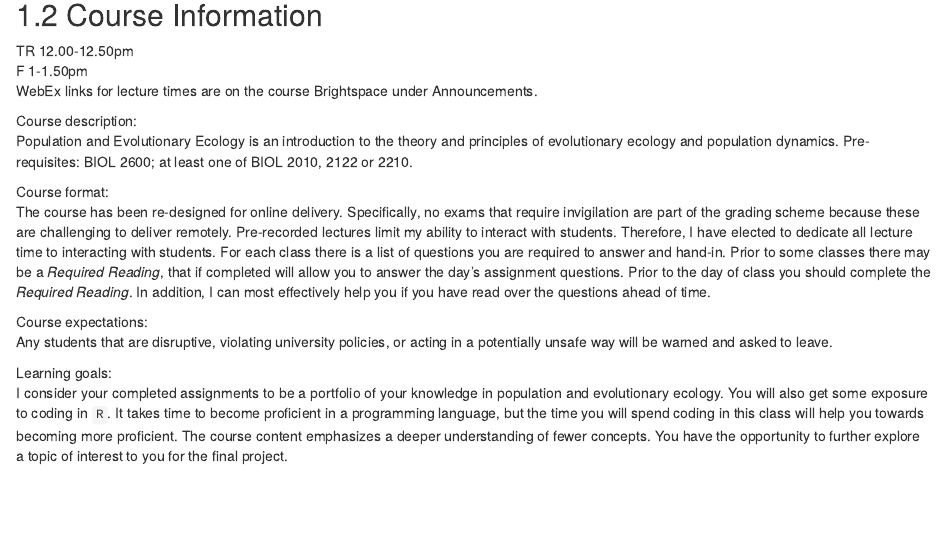
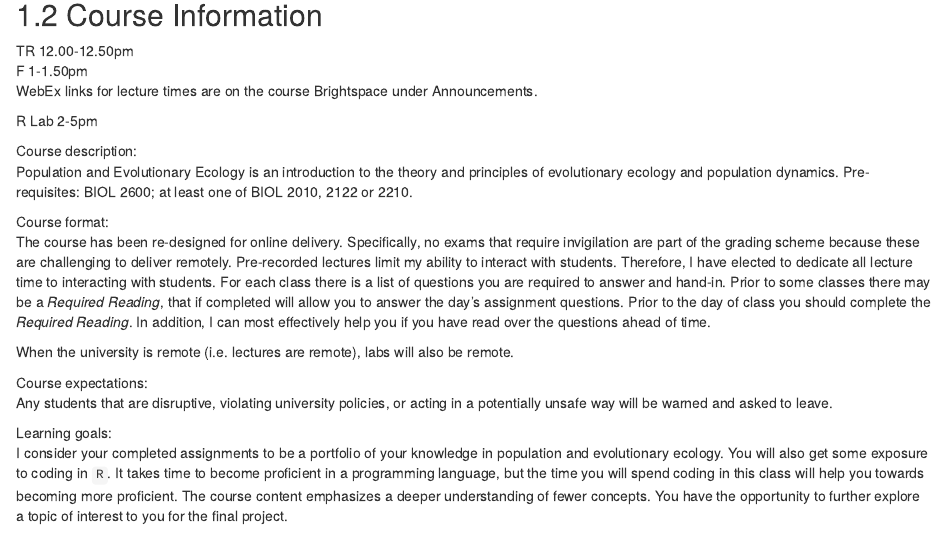
Before and after one commit to ahurford/BIOL-3295-Winter-2022, an R Markdown document (index.Rmd): the page in a window 1100 px wide, from 240 px down. Rendered offline with R 4.5, knitr and Pandoc, with nearby package versions; drawn as R Markdown's standard HTML page in place of the format the file asks for.

Commit message:
Update index.Rmd

```diff
--- a/index.Rmd
+++ b/index.Rmd
@@ -20,11 +20,15 @@ TR 12.00-12.50pm\
 F 1-1.50pm\
 WebEx links for lecture times are on the course Brightspace under Announcements.
 
+R Lab 2-5pm
+
 Course description:\
 Population and Evolutionary Ecology is an introduction to the theory and principles of evolutionary ecology and population dynamics. Pre-requisites: BIOL 2600; at least one of BIOL 2010, 2122 or 2210.\
 
 Course format:\
 The course has been re-designed for online delivery. Specifically, no exams that require invigilation are part of the grading scheme because these are challenging to deliver remotely. Pre-recorded lectures limit my ability to interact with students. Therefore, I have elected to dedicate all lecture time to interacting with students. For each class there is a list of questions you are required to answer and hand-in. Prior to some classes there may be a _Required Reading_, that if completed will allow you to answer the day's assignment questions. Prior to the day of class you should complete the _Required Reading_. In addition, I can most effectively help you if you have read over the questions ahead of time.
+
+When the university is remote (i.e. lectures are remote), labs will also be remote.
 
 Course expectations:\
 Any students that are disruptive, violating university policies, or acting in a potentially unsafe way will be warned and asked to leave.\
```
